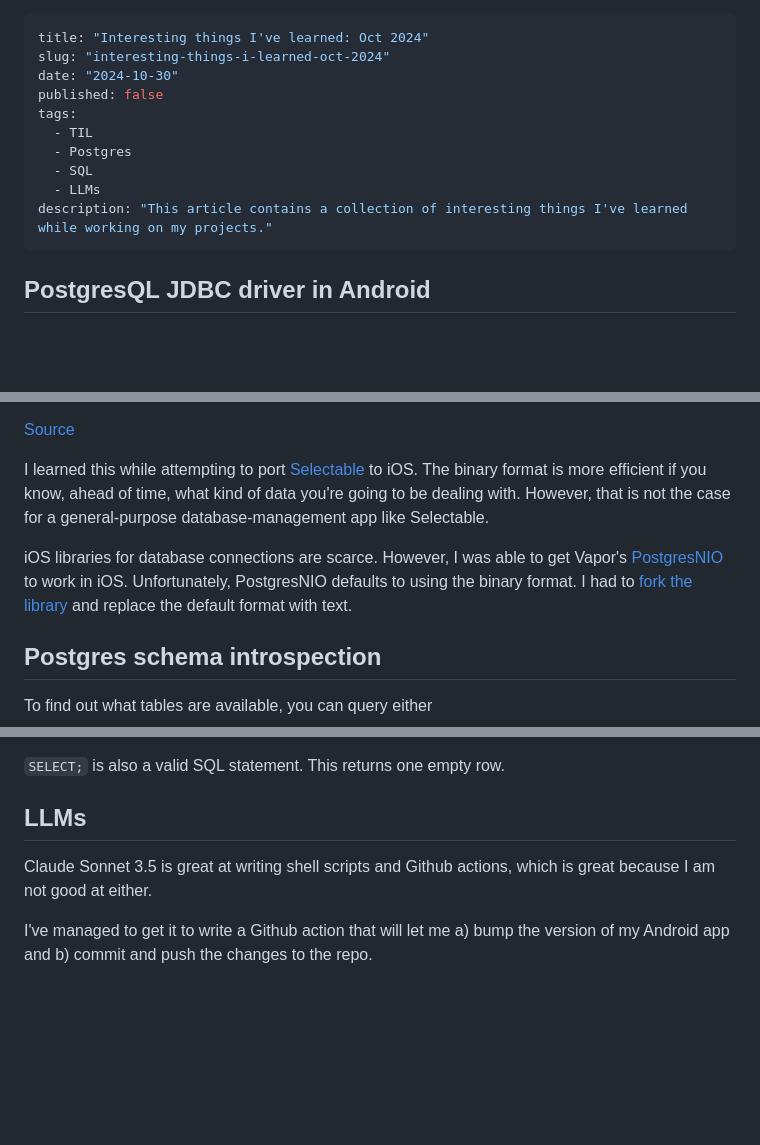
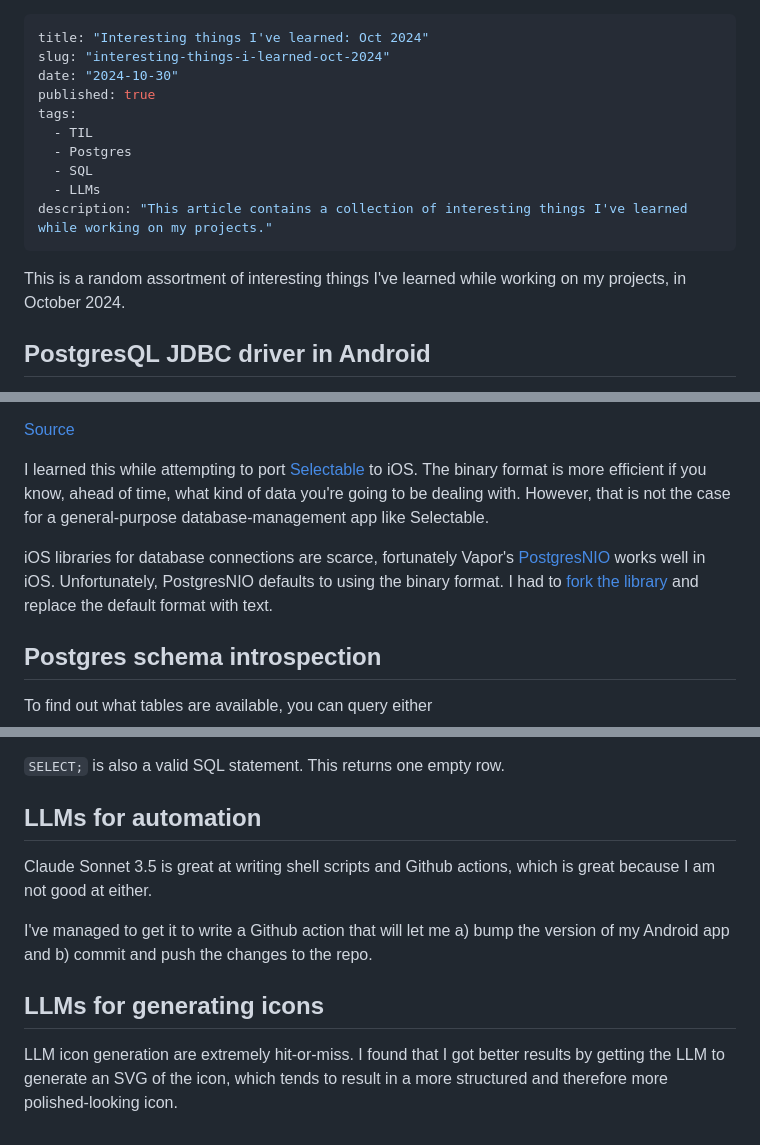
Before and after one commit to yen223/yens-blog-v2, a Markdown page: app/articles/interesting-things-i-learned-oct-2024.md, 3 parts joined by grey strips. Drawn GitHub-style; blank space fills up the shorter version.

Commit message:
Update article

```diff
--- a/app/articles/interesting-things-i-learned-oct-2024.md
+++ b/app/articles/interesting-things-i-learned-oct-2024.md
@@ -2,7 +2,7 @@
 title: "Interesting things I've learned: Oct 2024"
 slug: "interesting-things-i-learned-oct-2024"
 date: "2024-10-30"
-published: false
+published: true
 tags:
   - TIL
   - Postgres
@@ -11,6 +11,7 @@ tags:
 description: "This article contains a collection of interesting things I've learned while working on my projects."
 ---
 
+This is a random assortment of interesting things I've learned while working on my projects, in October 2024.
 ## PostgresQL JDBC driver in Android
 If for [some baffling reason](https://getselectable.com) you need to connect to a Postgres database directly from an Android app, there's good news and bad news:
 
@@ -34,7 +35,7 @@ Broadly speaking, there are two formats:
 
 I learned this while attempting to port [Selectable](https://getselectable.com) to iOS. The binary format is more efficient if you know, ahead of time, what kind of data you're going to be dealing with. However, that is not the case for a general-purpose database-management app like Selectable.
 
-iOS libraries for database connections are scarce. However, I was able to get Vapor's [PostgresNIO](https://github.com/vapor/postgres-nio) to work in iOS. Unfortunately, PostgresNIO defaults to using the binary format. I had to [fork the library](https://github.com/selectable-app/postgres-nio) and replace the default format with text.
+iOS libraries for database connections are scarce, fortunately Vapor's [PostgresNIO](https://github.com/vapor/postgres-nio) works well in iOS. Unfortunately, PostgresNIO defaults to using the binary format. I had to [fork the library](https://github.com/selectable-app/postgres-nio) and replace the default format with text.
 
 ## Postgres schema introspection
 To find out what tables are available, you can query either
@@ -53,7 +54,11 @@ This is very useful for when trying to understand how the `pg_catalog` views wor
 
 `SELECT;` is also a valid SQL statement. This returns one empty row.
 
-## LLMs
+## LLMs for automation
 Claude Sonnet 3.5 is great at writing shell scripts and Github actions, which is great because I am not good at either.
 
 I've managed to get it to write a Github action that will let me a) bump the version of my Android app and b) commit and push the changes to the repo.
+
+
+## LLMs for generating icons
+LLM icon generation are extremely hit-or-miss. I found that I got better results by getting the LLM to generate an SVG of the icon, which tends to result in a more structured and therefore more polished-looking icon.
```
